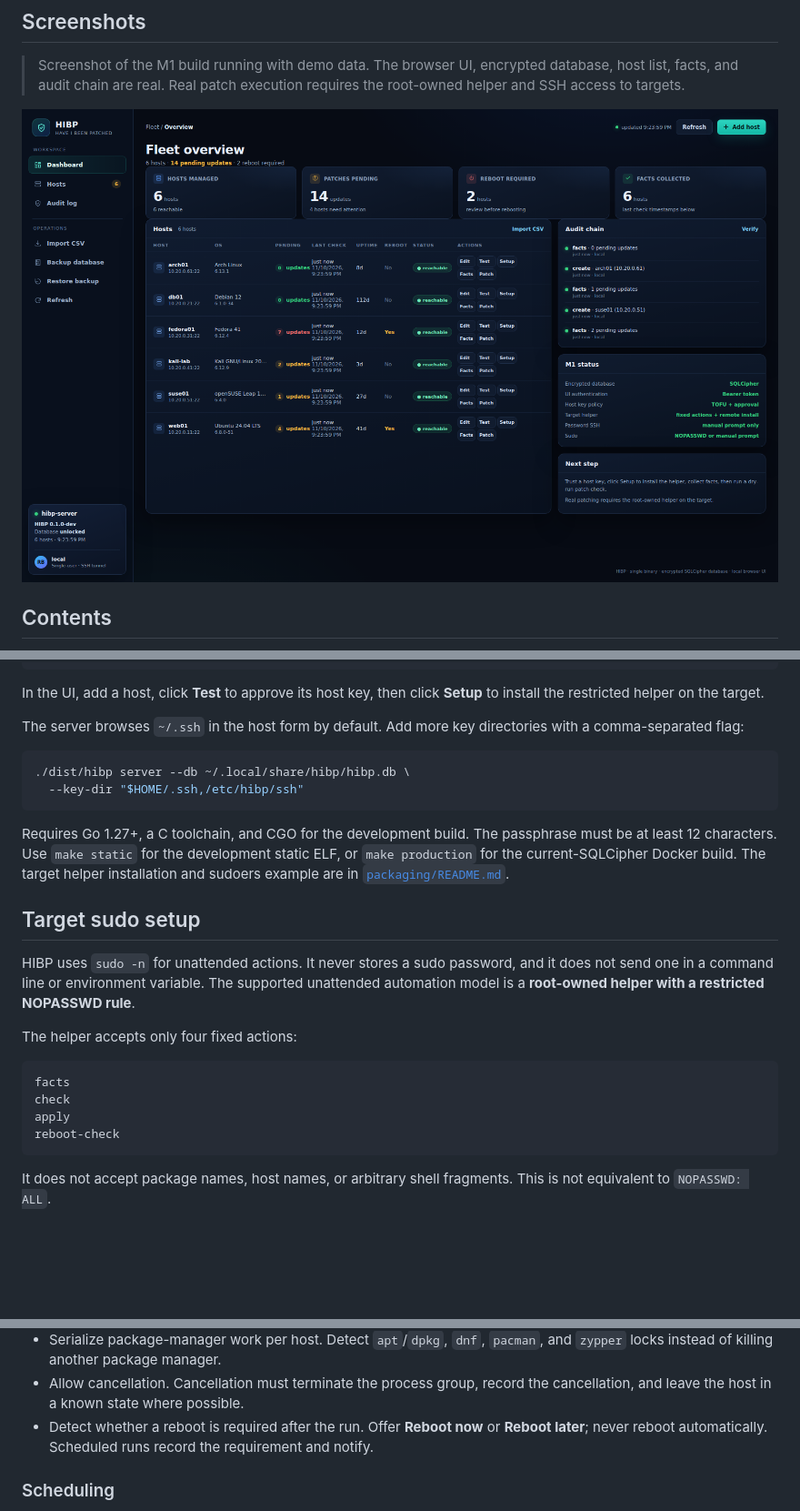
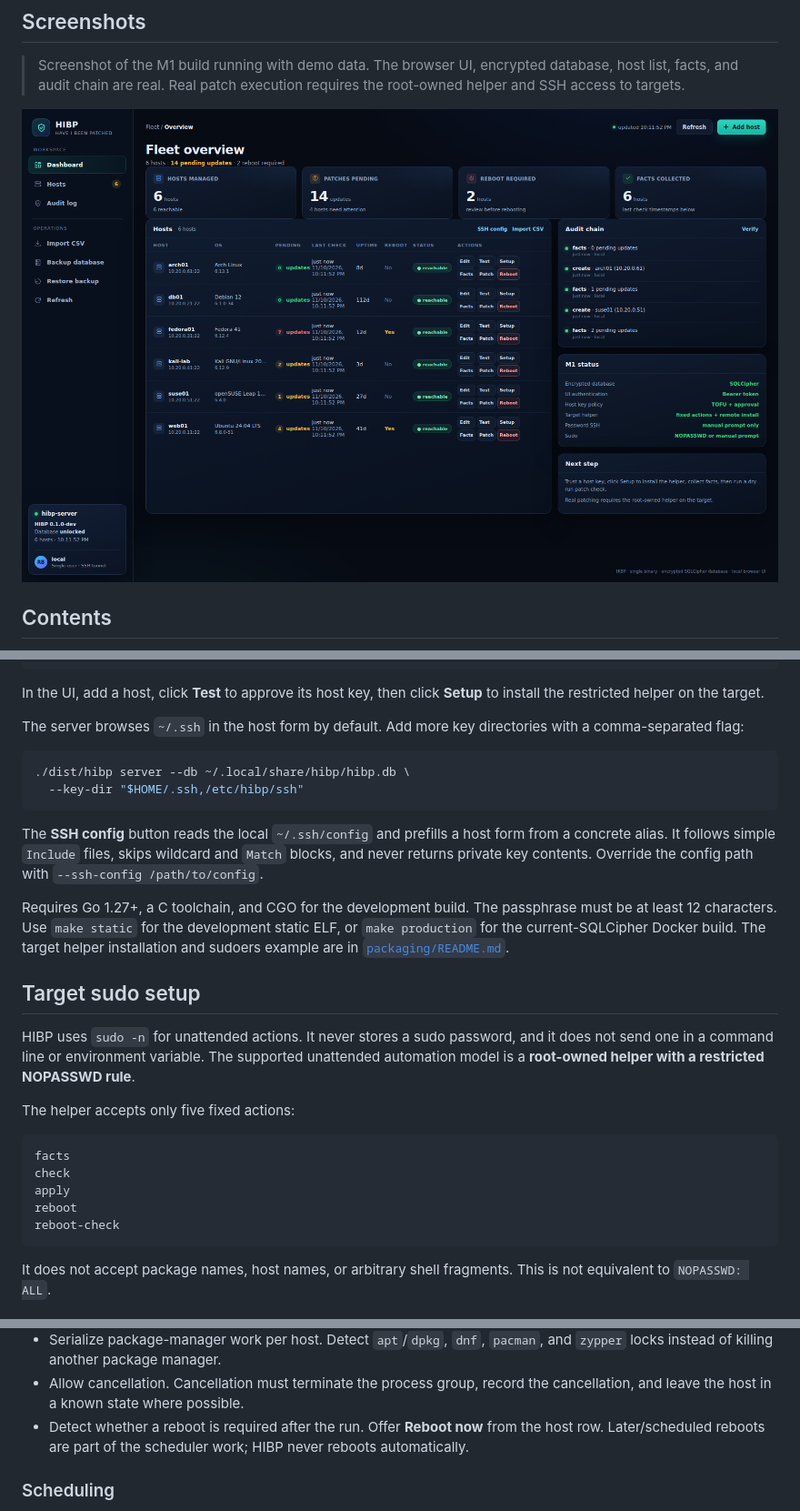
Before and after one commit to RogerBergling/HIBP, a Markdown page: README.md, 3 parts joined by grey strips. Shown at 91% size. GitHub-like rendering; pictures changed too: docs/screenshots/dashboard.png; blank space fills up the shorter version.

Commit message:
feat: add reboot, SSH config import, and masked passwords

````diff
--- a/README.md
+++ b/README.md
@@ -360,6 +361,11 @@ directories with a comma-separated flag:
   --key-dir "$HOME/.ssh,/etc/hibp/ssh"
 ```
 
+The **SSH config** button reads the local `~/.ssh/config` and prefills a host
+form from a concrete alias. It follows simple `Include` files, skips wildcard
+and `Match` blocks, and never returns private key contents. Override the config
+path with `--ssh-config /path/to/config`.
+
 Requires Go 1.27+, a C toolchain, and CGO for the development build. The
 passphrase must be at least 12 characters. Use `make static` for the development
 static ELF, or `make production` for the current-SQLCipher Docker build. The
@@ -373,12 +379,13 @@ it does not send one in a command line or environment variable. The supported
 unattended automation model is a **root-owned helper with a restricted NOPASSWD
 rule**.
 
-The helper accepts only four fixed actions:
+The helper accepts only five fixed actions:
 
 ```text
 facts
 check
 apply
+reboot
 reboot-check
 ```
 
@@ -705,9 +721,9 @@ as core features rather than afterthoughts.
   and `zypper` locks instead of killing another package manager.
 - Allow cancellation. Cancellation must terminate the process group, record the
   cancellation, and leave the host in a known state where possible.
-- Detect whether a reboot is required after the run. Offer **Reboot now** or
-  **Reboot later**; never reboot automatically. Scheduled runs record the
-  requirement and notify.
+- Detect whether a reboot is required after the run. Offer **Reboot now** from
+  the host row. Later/scheduled reboots are part of the scheduler work; HIBP
+  never reboots automatically.
 
 ### Scheduling
 
````
Also changed, not shown: other parts of README.md (+19 -5 lines), SECURITY.md (+6 -0 lines), packaging/README.md (+1 -0 lines), 15 other files.
